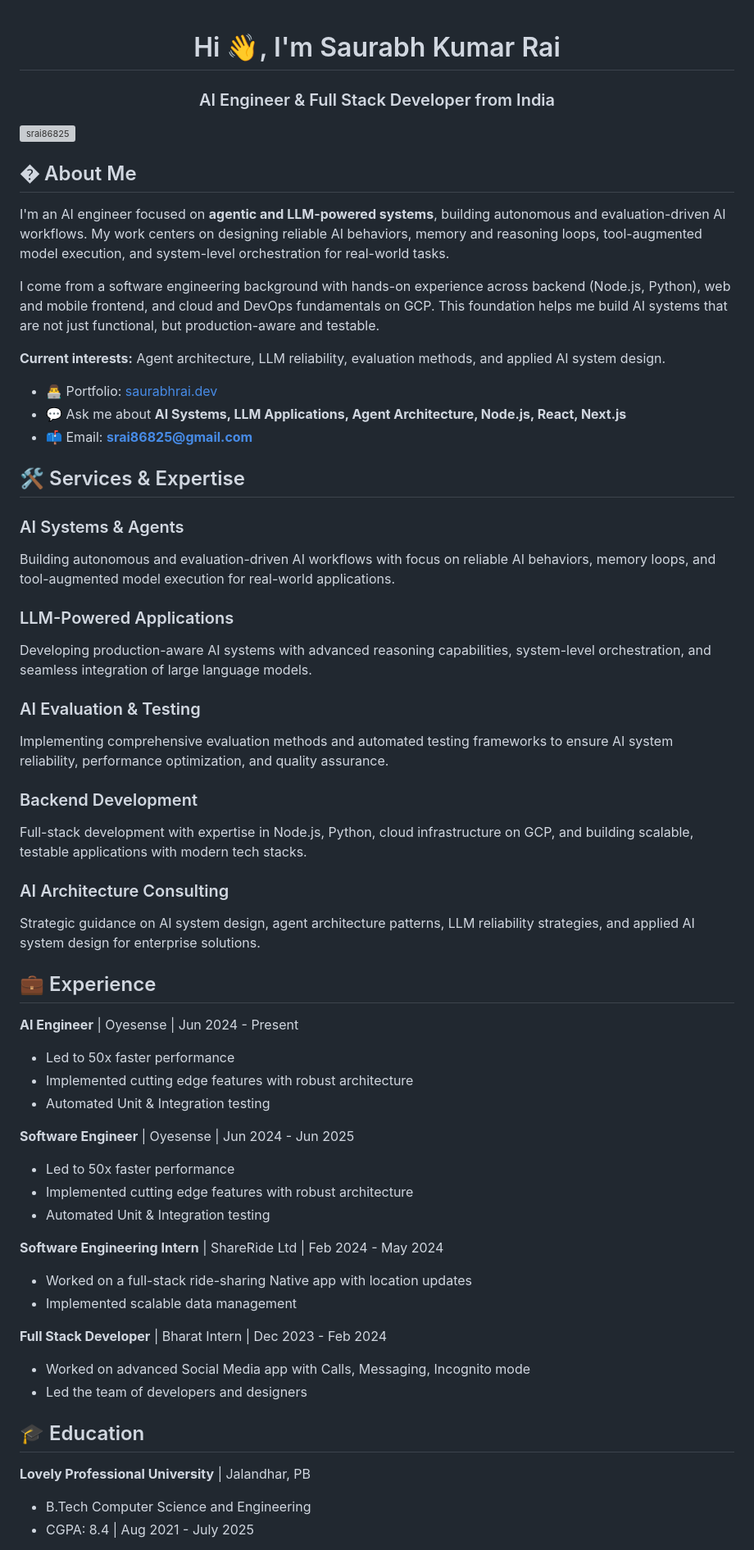
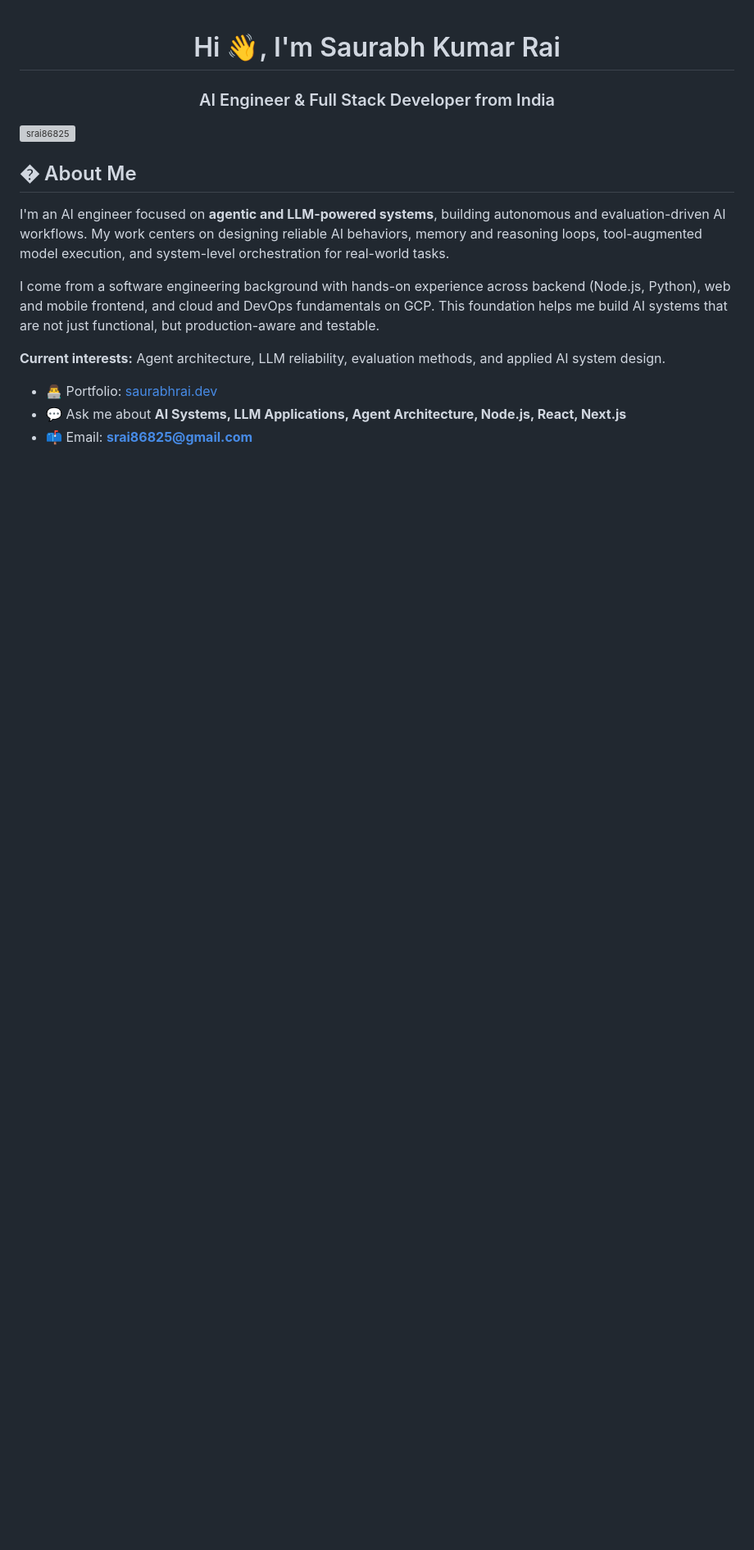
Before and after one commit to srai86825/srai86825, a Markdown page: README.md, the part around one of its changes. Shown at 82% size. Drawn GitHub-style; blank space fills up the shorter version; grey boxes are pictures that could not be loaded.

Commit message:
Clean up README by removing extensive content
Removed sections on services, experience, education, featured projects, and technical skills from the README.

```diff
--- a/README.md
+++ b/README.md
@@ -15,49 +15,3 @@ I come from a software engineering background with hands-on experience across ba
 - 💬 Ask me about **AI Systems, LLM Applications, Agent Architecture, Node.js, React, Next.js**
 - 📫 Email: **srai86825@gmail.com**
 
-
-
-
-## 🛠️ Services & Expertise
-
-### AI Systems & Agents
-Building autonomous and evaluation-driven AI workflows with focus on reliable AI behaviors, memory loops, and tool-augmented model execution for real-world applications.
-
-### LLM-Powered Applications
-Developing production-aware AI systems with advanced reasoning capabilities, system-level orchestration, and seamless integration of large language models.
-
-### AI Evaluation & Testing
-Implementing comprehensive evaluation methods and automated testing frameworks to ensure AI system reliability, performance optimization, and quality assurance.
-
-### Backend Development
-Full-stack development with expertise in Node.js, Python, cloud infrastructure on GCP, and building scalable, testable applications with modern tech stacks.
-
-### AI Architecture Consulting
-Strategic guidance on AI system design, agent architecture patterns, LLM reliability strategies, and applied AI system design for enterprise solutions.
-
-## 💼 Experience
-
-**AI Engineer** | Oyesense | Jun 2024 - Present
-- Led to 50x faster performance
-- Implemented cutting edge features with robust architecture
-- Automated Unit & Integration testing
-
-**Software Engineer** | Oyesense | Jun 2024 - Jun 2025
-- Led to 50x faster performance
-- Implemented cutting edge features with robust architecture
-- Automated Unit & Integration testing
-
-**Software Engineering Intern** | ShareRide Ltd | Feb 2024 - May 2024
-- Worked on a full-stack ride-sharing Native app with location updates
-- Implemented scalable data management
-
-**Full Stack Developer** | Bharat Intern | Dec 2023 - Feb 2024
-- Worked on advanced Social Media app with Calls, Messaging, Incognito mode
-- Led the team of developers and designers
-
-## 🎓 Education
-
-**Lovely Professional University** | Jalandhar, PB
-- B.Tech Computer Science and Engineering
-- CGPA: 8.4 | Aug 2021 - July 2025
-
```
Also changed, not shown: other parts of README.md (+0 -40 lines).
